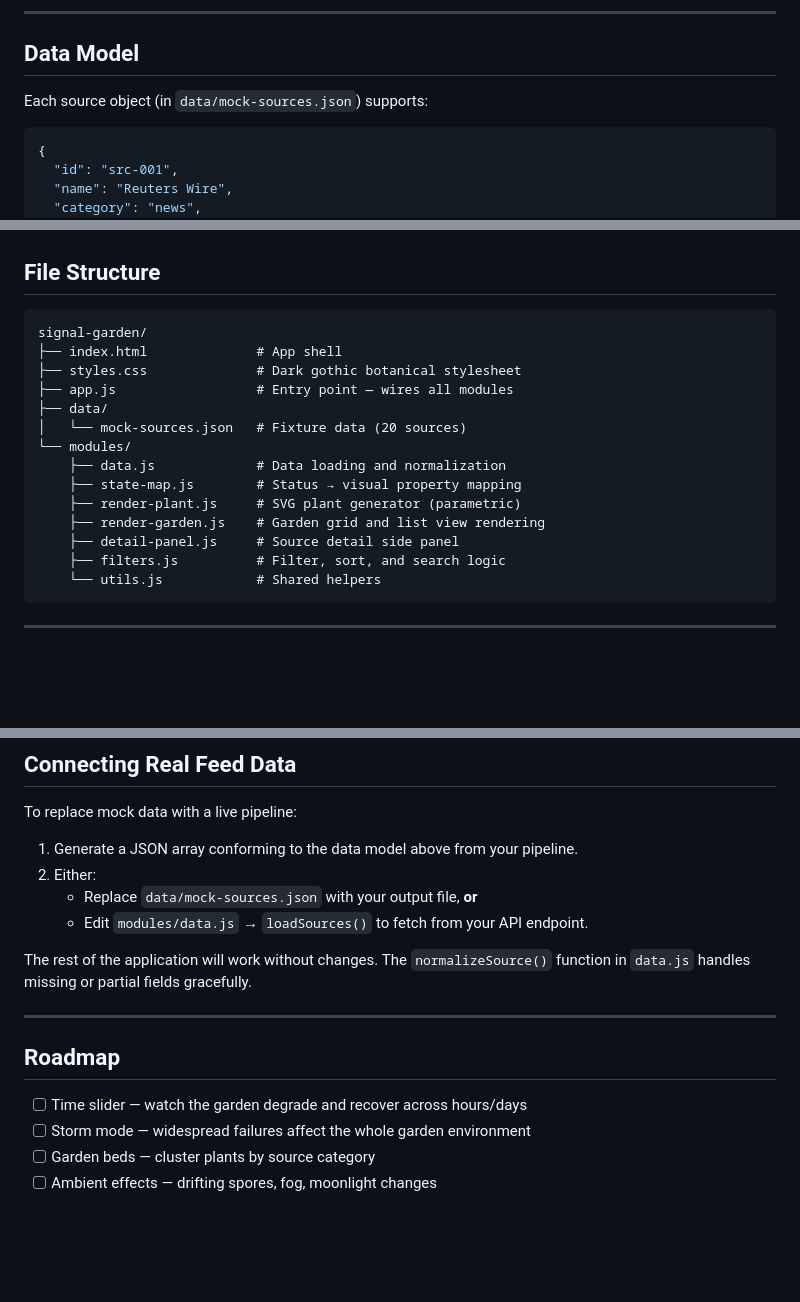
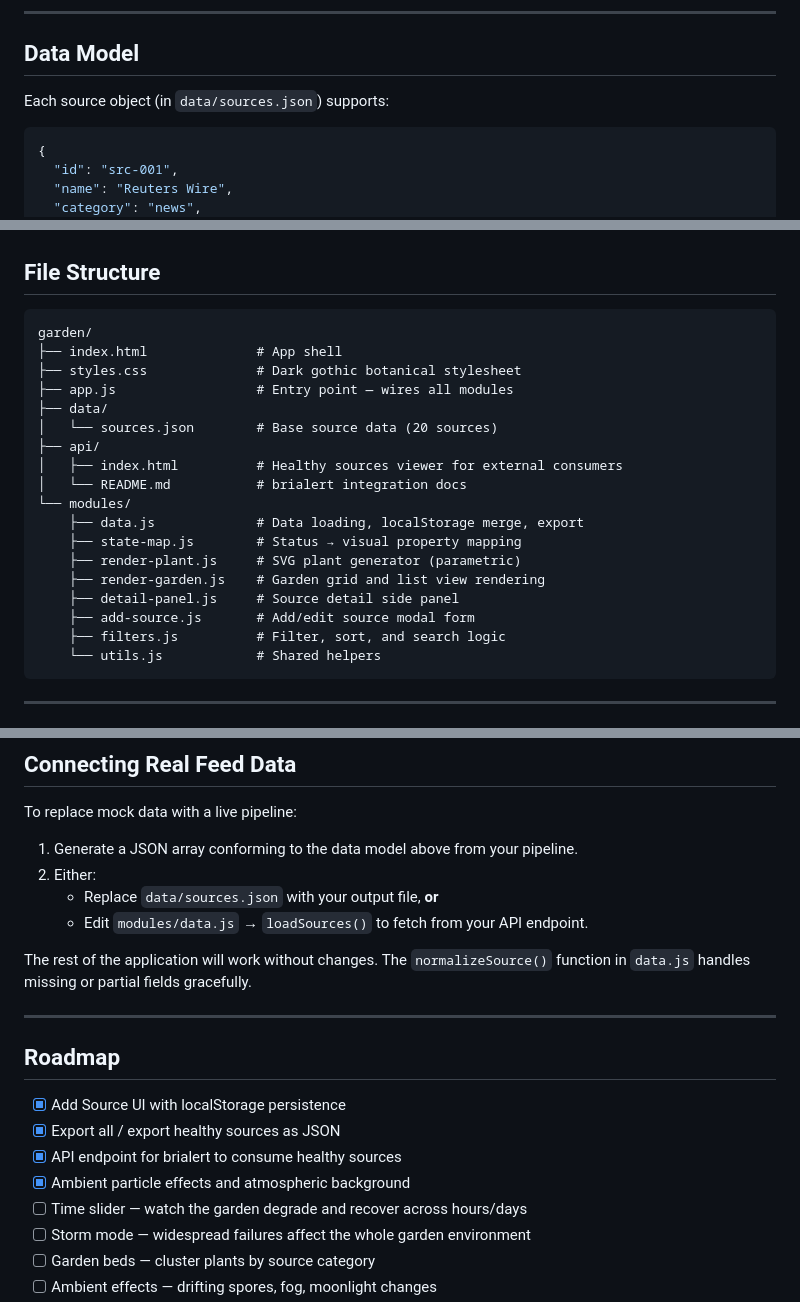
Before and after one commit to potemkin666/garden, a Markdown page: README.md, 3 parts joined by grey strips. Rendered like a GitHub page; blank space fills up the shorter version.

````diff
--- a/README.md
+++ b/README.md
@@ -52,7 +108,7 @@ The mapping lives entirely in `modules/state-map.js` — one place to tune all v
 
 ## Data Model
 
-Each source object (in `data/mock-sources.json`) supports:
+Each source object (in `data/sources.json`) supports:
 
 ```json
 {
@@ -82,18 +138,22 @@ Each source object (in `data/mock-sources.json`) supports:
 ## File Structure
 
 ```
-signal-garden/
+garden/
 ├── index.html              # App shell
 ├── styles.css              # Dark gothic botanical stylesheet
 ├── app.js                  # Entry point — wires all modules
 ├── data/
-│   └── mock-sources.json   # Fixture data (20 sources)
+│   └── sources.json        # Base source data (20 sources)
+├── api/
+│   ├── index.html          # Healthy sources viewer for external consumers
+│   └── README.md           # brialert integration docs
 └── modules/
-    ├── data.js             # Data loading and normalization
+    ├── data.js             # Data loading, localStorage merge, export
     ├── state-map.js        # Status → visual property mapping
     ├── render-plant.js     # SVG plant generator (parametric)
     ├── render-garden.js    # Garden grid and list view rendering
     ├── detail-panel.js     # Source detail side panel
+    ├── add-source.js       # Add/edit source modal form
     ├── filters.js          # Filter, sort, and search logic
     └── utils.js            # Shared helpers
 ```
@@ -137,7 +197,7 @@ To replace mock data with a live pipeline:
 
 1. Generate a JSON array conforming to the data model above from your pipeline.
 2. Either:
-   - Replace `data/mock-sources.json` with your output file, **or**
+   - Replace `data/sources.json` with your output file, **or**
    - Edit `modules/data.js` → `loadSources()` to fetch from your API endpoint.
 
 The rest of the application will work without changes. The `normalizeSource()` function in `data.js` handles missing or partial fields gracefully.
@@ -146,6 +206,10 @@ The rest of the application will work without changes. The `normalizeSource()` f
 
 ## Roadmap
 
+- [x] Add Source UI with localStorage persistence
+- [x] Export all / export healthy sources as JSON
+- [x] API endpoint for brialert to consume healthy sources
+- [x] Ambient particle effects and atmospheric background
 - [ ] Time slider — watch the garden degrade and recover across hours/days
 - [ ] Storm mode — widespread failures affect the whole garden environment
 - [ ] Garden beds — cluster plants by source category
````
Also changed, not shown: other parts of README.md (+56 -0 lines).
